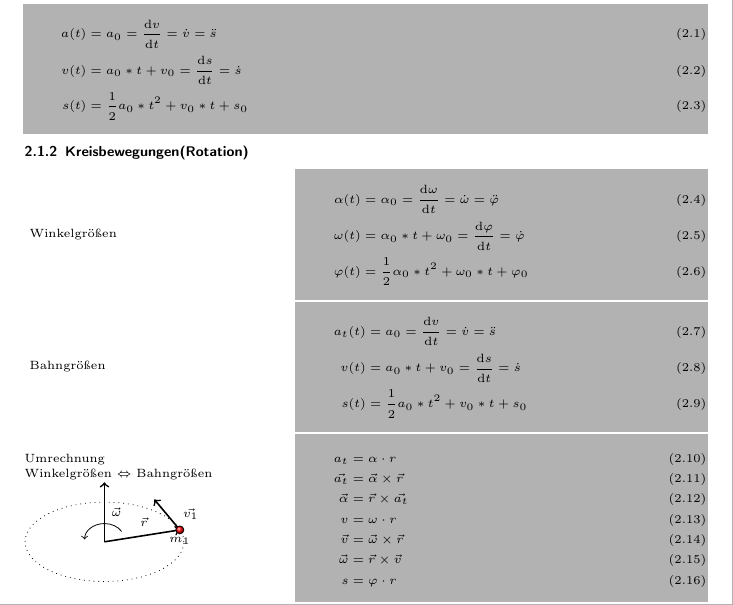
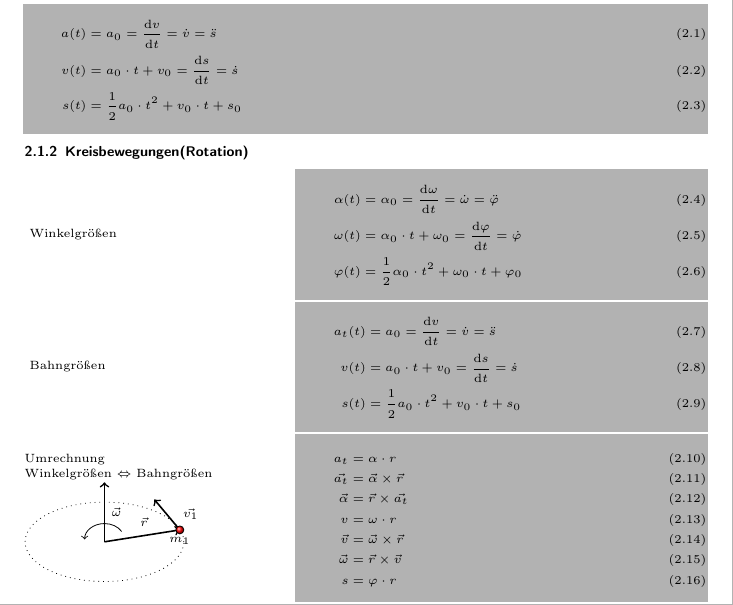
Before and after one commit to Bhaallord/Latex-Formelsammlung, a LaTeX book (formel.tex, which reads physik.tex): part of page 17 of 23, cut so that both start at the same text. Compiled offline with pdfLaTeX.

Commit message:
10.11.10

```diff
--- a/physik.tex
+++ b/physik.tex
@@ -5,8 +5,8 @@
 \begin{shaded}
 \begin{align}
 	a(t)&=a_0=\frac{\diff v}{\diff t}=\dot{v}=\ddot{s} \\
-	v(t)&=a_0*t+v_0=\frac{\diff s}{\diff t}=\dot{s} \\
-	s(t)&=\frac{1}{2}a_0*t^2+v_0*t+s_0
+	v(t)&=a_0\cdot t+v_0=\frac{\diff s}{\diff t}=\dot{s} \\
+	s(t)&=\frac{1}{2}a_0\cdot t^2+v_0\cdot t+s_0
 \end{align}
 \end{shaded}
 
@@ -17,8 +17,8 @@ Winkelgrößen
 \end{boxleft}\begin{boxrightshaded}
 \begin{align}
 \alpha(t)&=\alpha_0=\frac{\diff \omega}{\diff t}=\dot{\omega}=\ddot{\varphi} \\
-\omega(t)&=\alpha_0*t+\omega_0=\frac{\diff \varphi}{\diff t}=\dot{\varphi} \\
-\varphi(t)&=\frac{1}{2}\alpha_0*t^2+\omega_0*t+\varphi_0
+\omega(t)&=\alpha_0\cdot t+\omega_0=\frac{\diff \varphi}{\diff t}=\dot{\varphi} \\
+\varphi(t)&=\frac{1}{2}\alpha_0\cdot t^2+\omega_0\cdot t+\varphi_0
 \end{align}
 \end{boxrightshaded}
 
```
Also changed, not shown: physik.tex (4 more changed lines).
